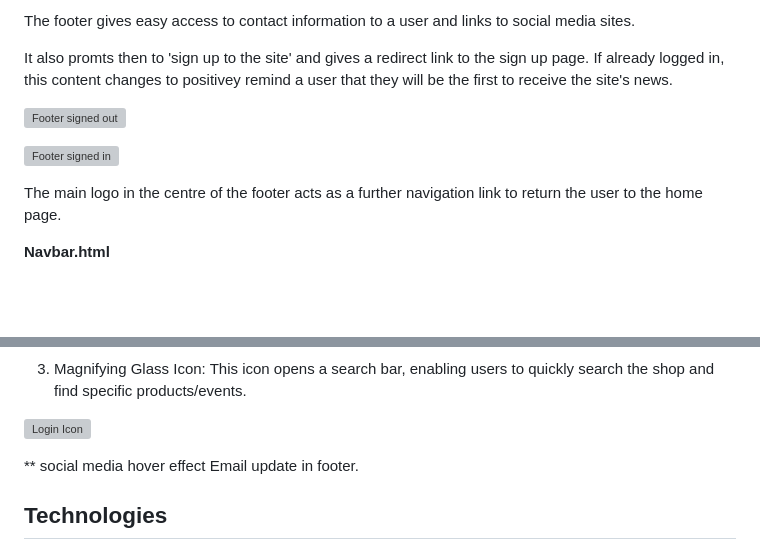
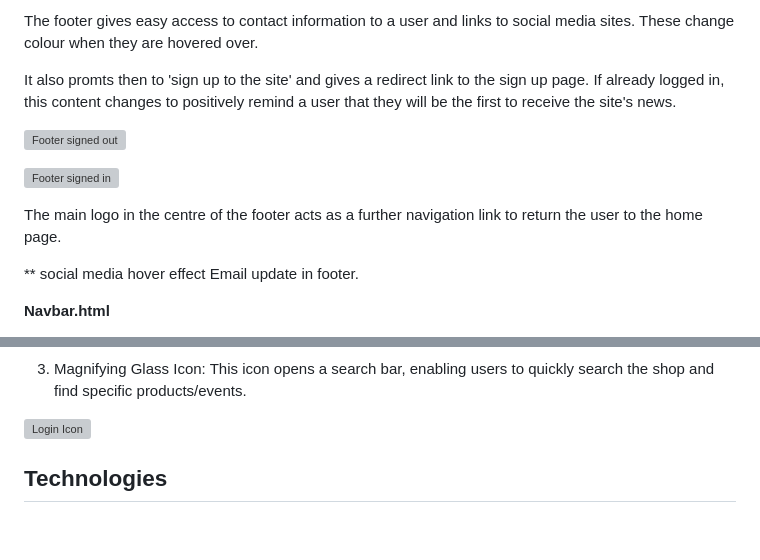
Before and after one commit to kosamad/the-meadow-project, a Markdown page: README.md, 2 parts joined by grey strips. Rendered like a GitHub page; folded sections open; blank space fills up the shorter version; grey boxes are pictures that could not be loaded.

Commit message:
Footer details

```diff
--- a/README.md
+++ b/README.md
@@ -432,13 +432,16 @@ The main page content for each unique page is rendered within the {% block conte
 
-The footer gives easy access to contact information to a user and links to social media sites.
+The footer gives easy access to contact information to a user and links to social media sites. These change colour when they are hovered over.
 
-It also promts then to 'sign up to the site' and gives a redirect link to the sign up page. If already logged in, this content changes to positivey remind a user that they will be the first to receive the site's news.
+It also promts then to 'sign up to the site' and gives a redirect link to the sign up page. If already logged in, this content changes to positively remind a user that they will be the first to receive the site's news.
 
 ![Footer signed out](documentation/final/footer-logged-out.PNG)
 
 ![Footer signed in](documentation/final/footer-signed-in.PNG)
 
 The main logo in the centre of the footer acts as a further navigation link to return the user to the home page.
+
+** social media hover effect
+Email update in footer.
 
 **Navbar.html**
 
@@ -469,8 +472,7 @@ The Navbar also has icons to aid navigation to three key areas of the site:
 
 </details>
 
-** social media hover effect
-Email update in footer.
+
 
 ## Technologies
 
```
Also changed, not shown: other parts of README.md (+1 -1 lines).
